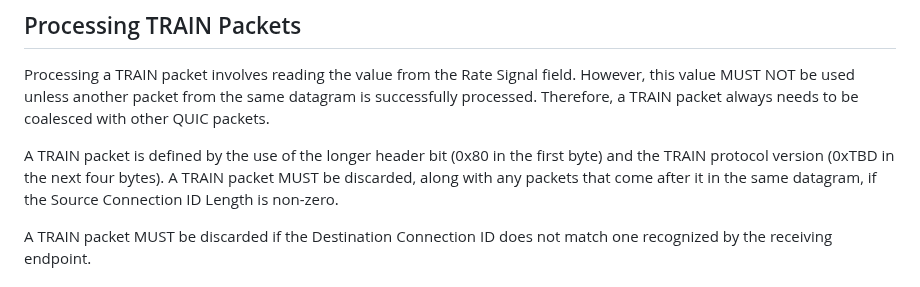
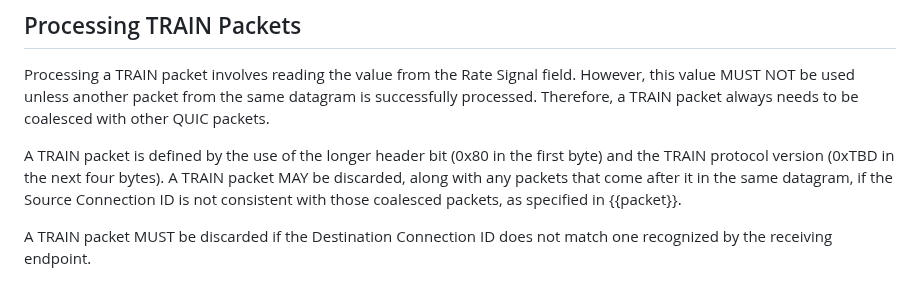
Before and after one commit to martinthomson/train-protocol, a Markdown page: draft-thomson-train-protocol.md, the part around the change. Rendered like a GitHub page.

Commit message:
Add packet validation text
Use "MAY" for the reasons mentioned in the pull request.

```diff
--- a/draft-thomson-train-protocol.md
+++ b/draft-thomson-train-protocol.md
@@ -264,8 +264,9 @@ be coalesced with other QUIC packets.
 
 A TRAIN packet is defined by the use of the longer header bit (0x80 in the first
 byte) and the TRAIN protocol version (0xTBD in the next four bytes).  A TRAIN
-packet MUST be discarded, along with any packets that come after it in the same
-datagram, if the Source Connection ID Length is non-zero.
+packet MAY be discarded, along with any packets that come after it in the same
+datagram, if the Source Connection ID is not consistent with those coalesced
+packets, as specified in {{packet}}.
 
 A TRAIN packet MUST be discarded if the Destination Connection ID does not match
 one recognized by the receiving endpoint.
```
